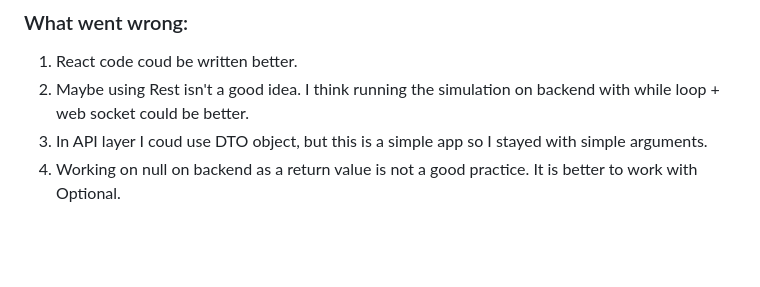
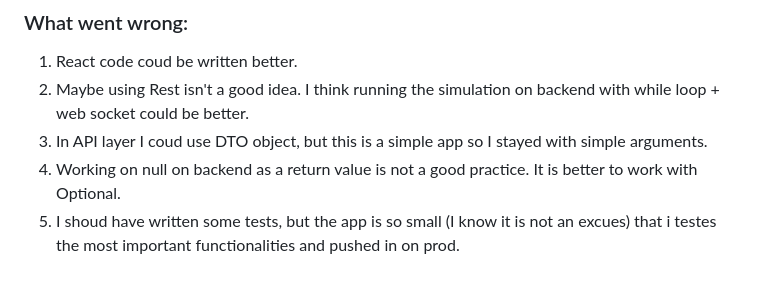
Before and after one commit to bszlacht/ElevatorSimulator, a Markdown page: README.md, the part around the change. GitHub-like rendering; blank space fills up the shorter version.

```diff
--- a/README.md
+++ b/README.md
@@ -108,3 +108,4 @@ This approach optimizes the use of energy and time. First of all you choose only
 2. Maybe using Rest isn't a good idea. I think running the simulation on backend with while loop + web socket could be better.
 3. In API layer I coud use DTO object, but this is a simple app so I stayed with simple arguments.
 4. Working on null on backend as a return value is not a good practice. It is better to work with Optional.
+5. I shoud have written some tests, but the app is so small (I know it is not an excues) that i testes the most important functionalities and pushed in on prod.
```
